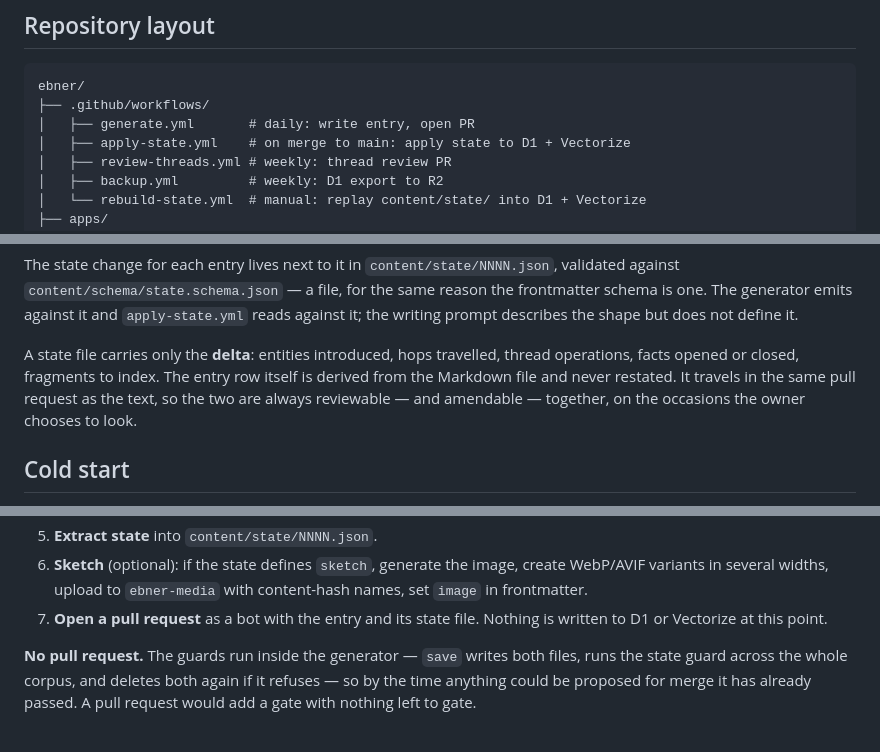
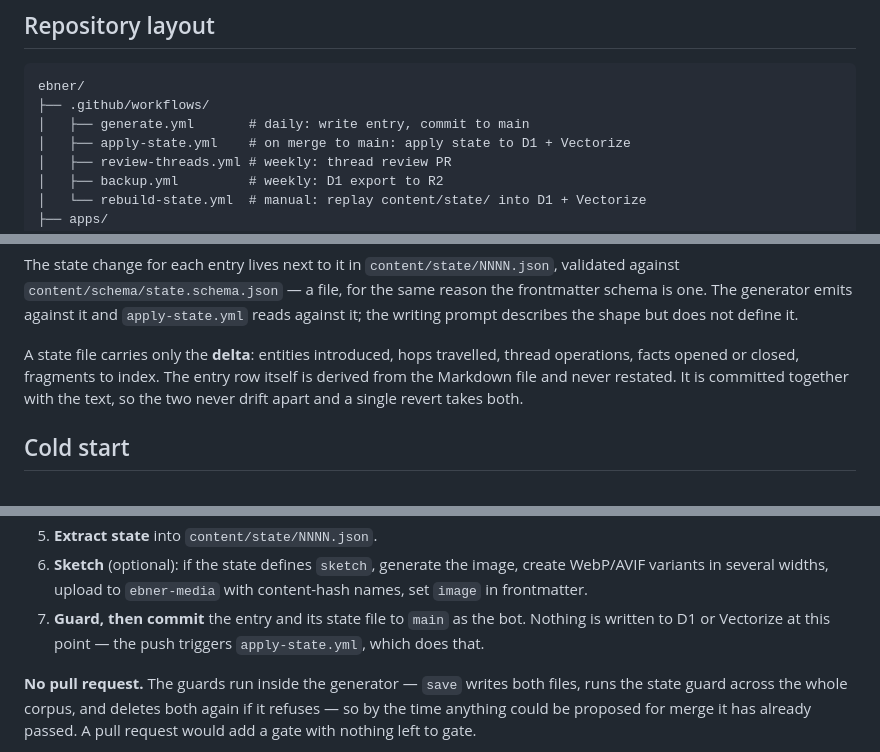
Before and after one commit to vellezz/ebner, a Markdown page: CLAUDE.md, 3 parts joined by grey strips. Drawn GitHub-style.

Commit message:
Remove the last references to a pull request in the flow

````diff
--- a/CLAUDE.md
+++ b/CLAUDE.md
@@ -77,7 +77,7 @@ Changing a model must be a one-line config change. Pin exact model IDs — `clau
 ```
 ebner/
 ├── .github/workflows/
-│   ├── generate.yml       # daily: write entry, open PR
+│   ├── generate.yml       # daily: write entry, commit to main
 │   ├── apply-state.yml    # on merge to main: apply state to D1 + Vectorize
 │   ├── review-threads.yml # weekly: thread review PR
 │   ├── backup.yml         # weekly: D1 export to R2
@@ -124,7 +124,7 @@ MDX components available in entries: `<Sketch>` (renders `srcset` from R2 varian
 
 The state change for each entry lives next to it in `content/state/NNNN.json`, validated against `content/schema/state.schema.json` — a file, for the same reason the frontmatter schema is one. The generator emits against it and `apply-state.yml` reads against it; the writing prompt describes the shape but does not define it.
 
-A state file carries only the **delta**: entities introduced, hops travelled, thread operations, facts opened or closed, fragments to index. The entry row itself is derived from the Markdown file and never restated. It travels in the same pull request as the text, so the two are always reviewable — and amendable — together, on the occasions the owner chooses to look.
+A state file carries only the **delta**: entities introduced, hops travelled, thread operations, facts opened or closed, fragments to index. The entry row itself is derived from the Markdown file and never restated. It is committed together with the text, so the two never drift apart and a single revert takes both.
 
 ## Cold start
 
@@ -162,7 +162,7 @@ Because no unmerged entry can exist when a run starts, the previous entry is alw
 4. **Language edit** (Polish prose only; keeps colloquial register where intended).
 5. **Extract state** into `content/state/NNNN.json`.
 6. **Sketch** (optional): if the state defines `sketch`, generate the image, create WebP/AVIF variants in several widths, upload to `ebner-media` with content-hash names, set `image` in frontmatter.
-7. **Open a pull request** as a bot with the entry and its state file. Nothing is written to D1 or Vectorize at this point.
+7. **Guard, then commit** the entry and its state file to `main` as the bot. Nothing is written to D1 or Vectorize at this point — the push triggers `apply-state.yml`, which does that.
 
 **No pull request.** The guards run inside the generator — `save` writes both files, runs the state guard across the whole corpus, and deletes both again if it refuses — so by the time anything could be proposed for merge it has already passed. A pull request would add a gate with nothing left to gate.
 
````
